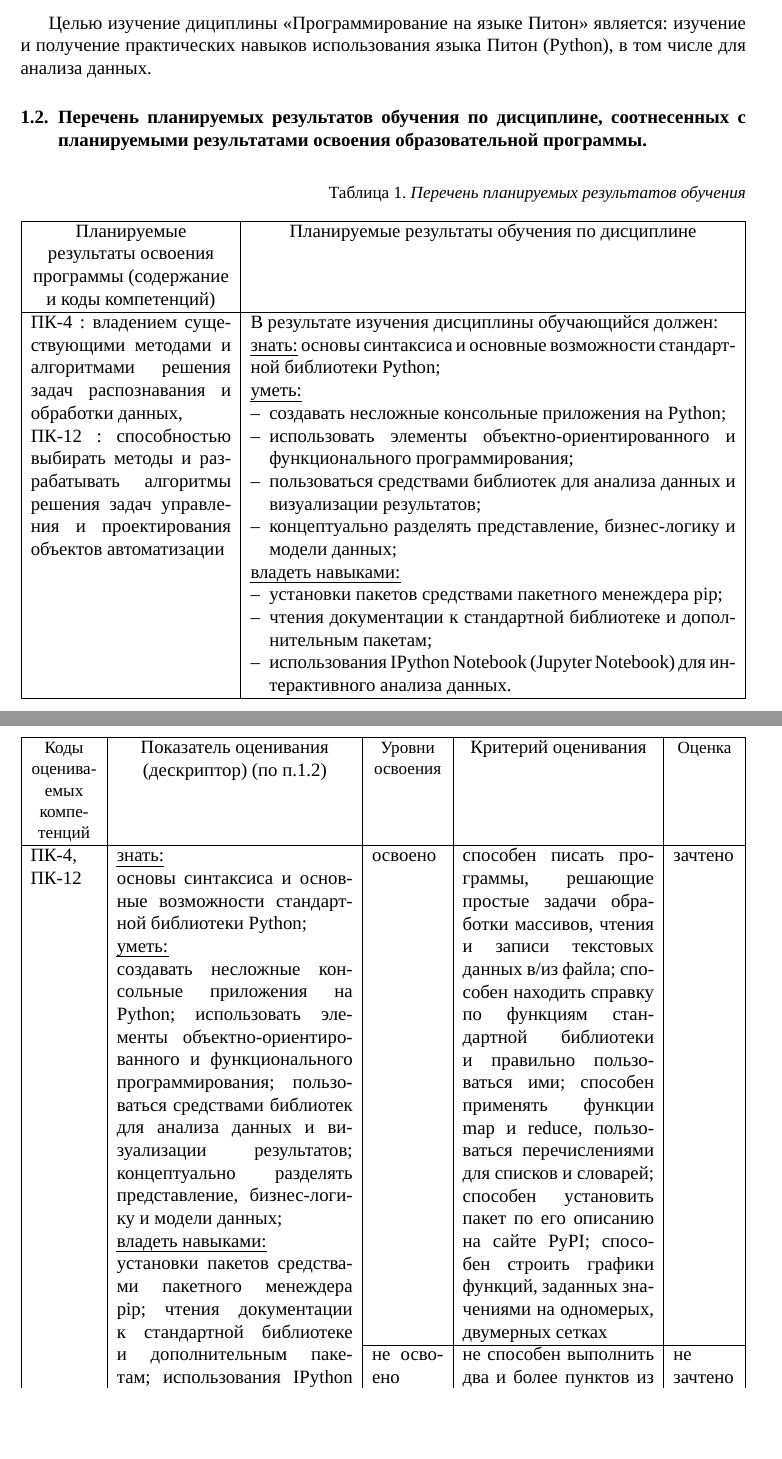
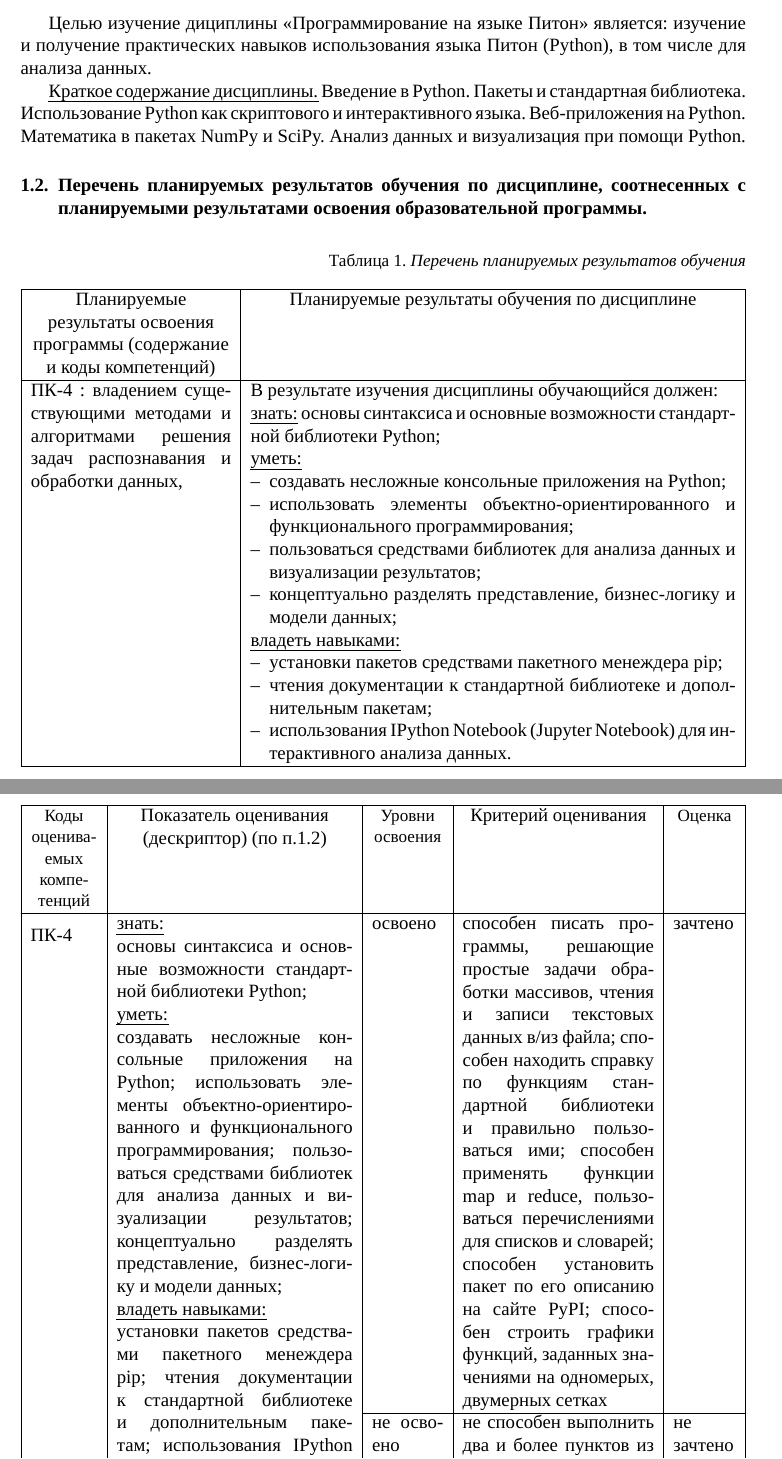
Before and after one commit to kafitimi/rpdbuilder, a LaTeX document (rpd/python.tex): two parts of pages 2 and 8 of 15, joined at a grey line, cut so that both start at the same text, the shorter picture padded with empty space. Compiled offline with XeLaTeX; a missing font is replaced by an installed copy or a similar font.

Commit message:
python с ручными вставками

```diff
--- a/rpd/python.tex
+++ b/rpd/python.tex
@@ -146,7 +146,7 @@
 
   Целью изучение дициплины <<Программирование на языке Питон>> является: изучение и получение практических навыков использования языка Питон (Python), в том числе для анализа данных.
 
-
+  \emph{Краткое содержание дисциплины.} Введение в Python. Пакеты и стандартная библиотека. Использование Python как скриптового и интерактивного языка. Веб-приложения на Python. Математика в пакетах NumPy и SciPy. Анализ данных и визуализация при помощи Python.
 
 \subsection{Перечень планируемых результатов обучения по дисциплине, соотнесенных с планируемыми результатами освоения образовательной программы.}
 
@@ -160,9 +160,8 @@
   \\
   \hline
 
-  ПК-4 : владением существующими методами и алгоритмами решения задач распознавания и обработки данных, \par
+  ПК-4 : владением существующими методами и алгоритмами решения задач распознавания и обработки данных,
 
-  ПК-12 : способностью выбирать методы и разрабатывать алгоритмы решения задач управления и проектирования объектов автоматизации
   &
   В результате изучения дисциплины обучающийся должен:\newline
   \emph{знать:}
@@ -430,7 +429,7 @@ Pyramid (Pylons).
 & \centering\small\arraybackslash Оценка
 \\
 \hline
-\multirow{2}{15mm}{ПК-4, ПК-12}
+\multirow{2}{15mm}{ПК-4}
 &
 \multirow{2}{53mm}{\parbox{53mm}{%
 \vrule width 0pt height 10pt \emph{знать:}\newline
```
Also changed, not shown: rpd/python.pdf, rpd/python.tex (6 more changed lines), 1 other file.
